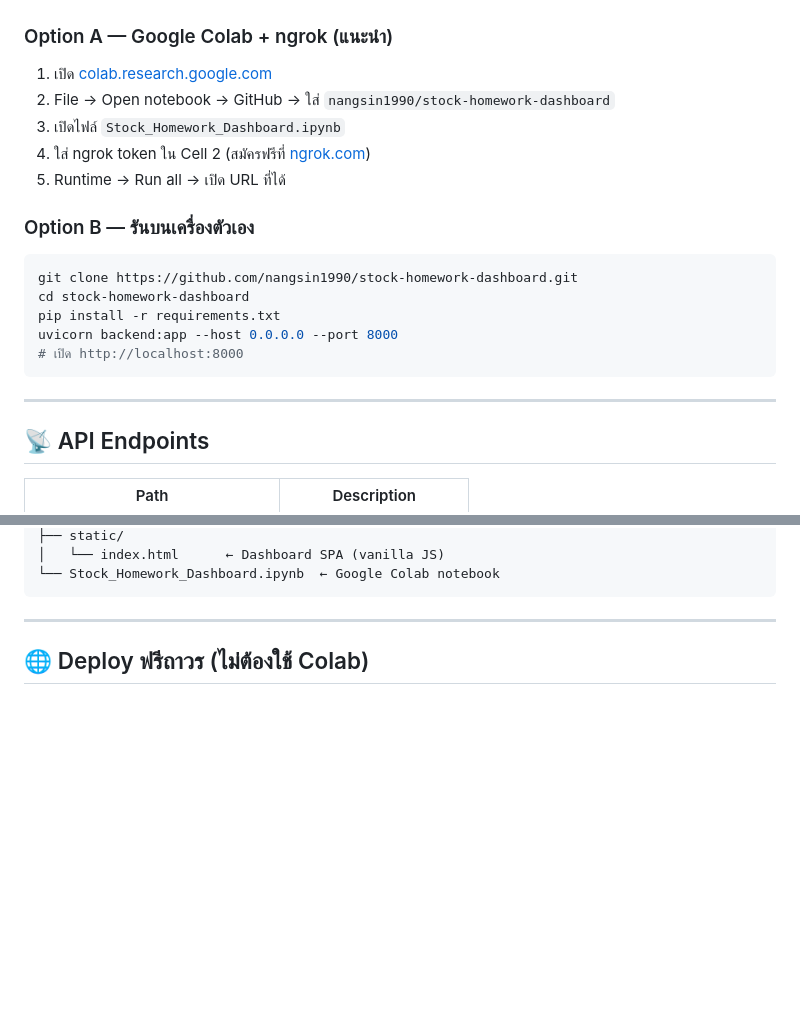
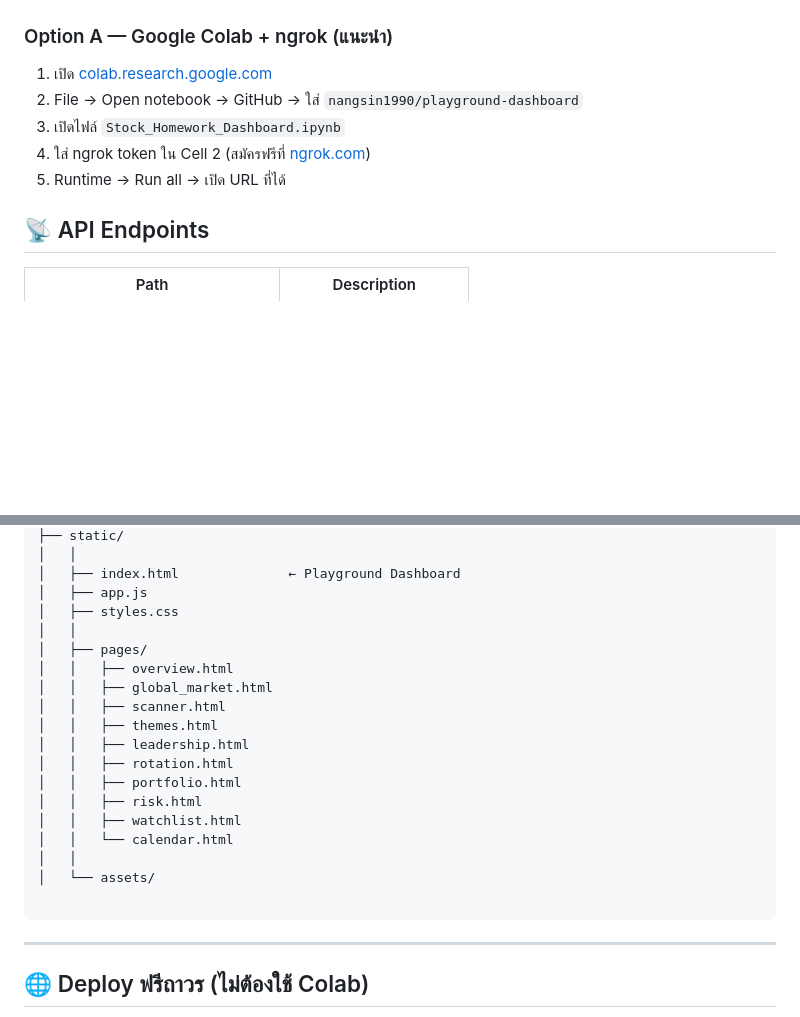
Before and after one commit to nangsin1990/playground-dashboard, a Markdown page: README.md, 2 parts joined by grey strips. Drawn GitHub-style; blank space fills up the shorter version.

````diff
--- a/README.md
+++ b/README.md
@@ -22,22 +22,11 @@ Universe: S&P500 + Nasdaq100 + ETF100 · SET100 · HSI · Nikkei225 · KOSPI200
 ### Option A — Google Colab + ngrok (แนะนำ)
 
 1. เปิด [colab.research.google.com](https://colab.research.google.com)
-2. File → Open notebook → GitHub → ใส่ `nangsin1990/stock-homework-dashboard`
+2. File → Open notebook → GitHub → ใส่ `nangsin1990/playground-dashboard`
 3. เปิดไฟล์ `Stock_Homework_Dashboard.ipynb`
 4. ใส่ ngrok token ใน Cell 2 (สมัครฟรีที่ [ngrok.com](https://ngrok.com))
 5. Runtime → Run all → เปิด URL ที่ได้
 
-### Option B — รันบนเครื่องตัวเอง
-
-```bash
-git clone https://github.com/nangsin1990/stock-homework-dashboard.git
-cd stock-homework-dashboard
-pip install -r requirements.txt
-uvicorn backend:app --host 0.0.0.0 --port 8000
-# เปิด http://localhost:8000
-```
-
----
 
 ## 📡 API Endpoints
 
@@ -68,6 +120,23 @@ stock-homework-dashboard/
 ├── static/
-│   └── index.html      ← Dashboard SPA (vanilla JS)
-└── Stock_Homework_Dashboard.ipynb  ← Google Colab notebook
+│   │
+│   ├── index.html              ← Playground Dashboard
+│   ├── app.js
+│   ├── styles.css
+│   │
+│   ├── pages/
+│   │   ├── overview.html
+│   │   ├── global_market.html
+│   │   ├── scanner.html
+│   │   ├── themes.html
+│   │   ├── leadership.html
+│   │   ├── rotation.html
+│   │   ├── portfolio.html
+│   │   ├── risk.html
+│   │   ├── watchlist.html
+│   │   └── calendar.html
+│   │
+│   └── assets/
+
 ```
 
 ---
````
Also changed, not shown: other parts of README.md (+71 -8 lines).
